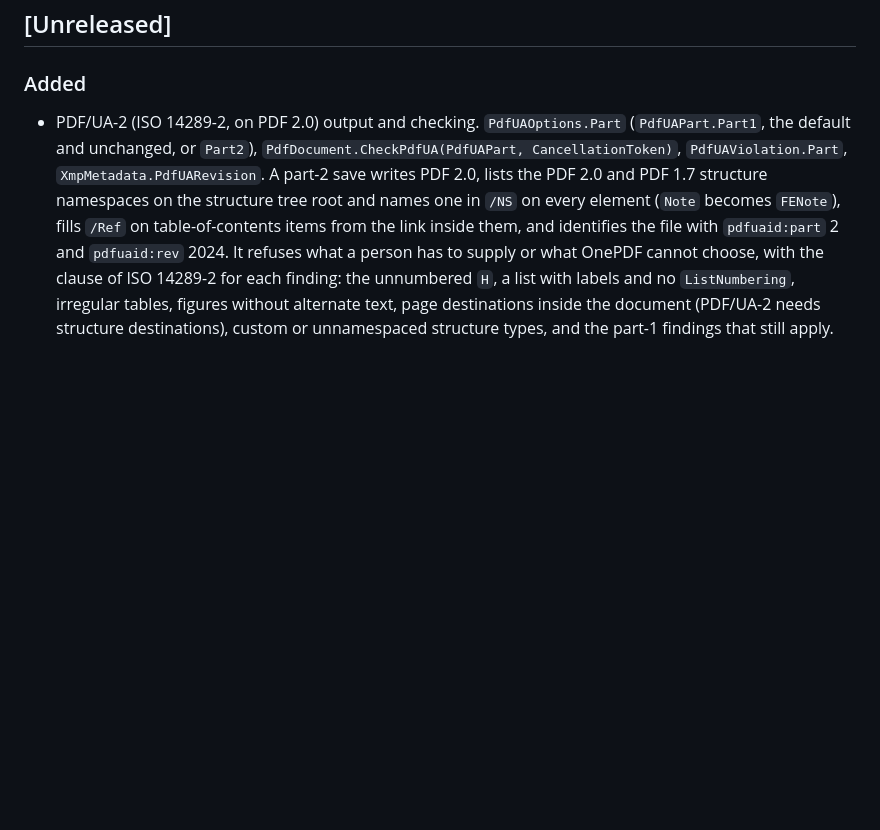
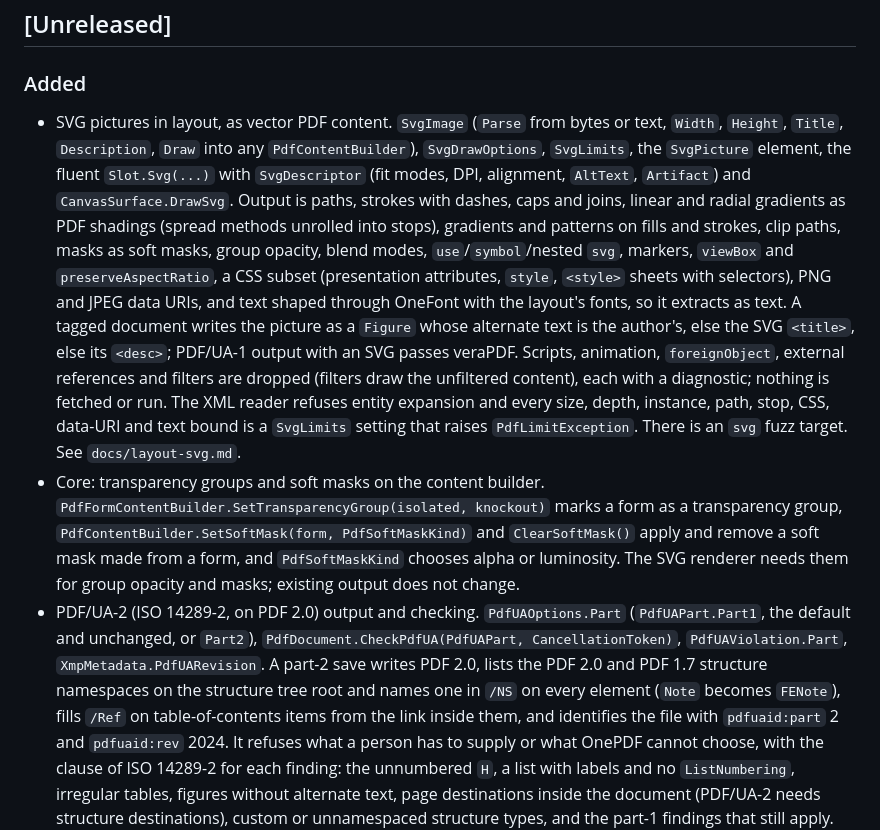
Before and after one commit to recursive-ai-oss/onepdf-csharp, a Markdown page: CHANGELOG.md, the part around the change. GitHub-like rendering; blank space fills up the shorter version.

Commit message:
docs: SVG in layout; changelog

```diff
--- a/CHANGELOG.md
+++ b/CHANGELOG.md
@@ -6,6 +6,8 @@ All notable changes are listed here. The format follows [Keep a Changelog](https
 
 ### Added
 
+- SVG pictures in layout, as vector PDF content. `SvgImage` (`Parse` from bytes or text, `Width`, `Height`, `Title`, `Description`, `Draw` into any `PdfContentBuilder`), `SvgDrawOptions`, `SvgLimits`, the `SvgPicture` element, the fluent `Slot.Svg(...)` with `SvgDescriptor` (fit modes, DPI, alignment, `AltText`, `Artifact`) and `CanvasSurface.DrawSvg`. Output is paths, strokes with dashes, caps and joins, linear and radial gradients as PDF shadings (spread methods unrolled into stops), gradients and patterns on fills and strokes, clip paths, masks as soft masks, group opacity, blend modes, `use`/`symbol`/nested `svg`, markers, `viewBox` and `preserveAspectRatio`, a CSS subset (presentation attributes, `style`, `<style>` sheets with selectors), PNG and JPEG data URIs, and text shaped through OneFont with the layout's fonts, so it extracts as text. A tagged document writes the picture as a `Figure` whose alternate text is the author's, else the SVG `<title>`, else its `<desc>`; PDF/UA-1 output with an SVG passes veraPDF. Scripts, animation, `foreignObject`, external references and filters are dropped (filters draw the unfiltered content), each with a diagnostic; nothing is fetched or run. The XML reader refuses entity expansion and every size, depth, instance, path, stop, CSS, data-URI and text bound is a `SvgLimits` setting that raises `PdfLimitException`. There is an `svg` fuzz target. See `docs/layout-svg.md`.
+- Core: transparency groups and soft masks on the content builder. `PdfFormContentBuilder.SetTransparencyGroup(isolated, knockout)` marks a form as a transparency group, `PdfContentBuilder.SetSoftMask(form, PdfSoftMaskKind)` and `ClearSoftMask()` apply and remove a soft mask made from a form, and `PdfSoftMaskKind` chooses alpha or luminosity. The SVG renderer needs them for group opacity and masks; existing output does not change.
 - PDF/UA-2 (ISO 14289-2, on PDF 2.0) output and checking. `PdfUAOptions.Part` (`PdfUAPart.Part1`, the default and unchanged, or `Part2`), `PdfDocument.CheckPdfUA(PdfUAPart, CancellationToken)`, `PdfUAViolation.Part`, `XmpMetadata.PdfUARevision`. A part-2 save writes PDF 2.0, lists the PDF 2.0 and PDF 1.7 structure namespaces on the structure tree root and names one in `/NS` on every element (`Note` becomes `FENote`), fills `/Ref` on table-of-contents items from the link inside them, and identifies the file with `pdfuaid:part` 2 and `pdfuaid:rev` 2024. It refuses what a person has to supply or what OnePDF cannot choose, with the clause of ISO 14289-2 for each finding: the unnumbered `H`, a list with labels and no `ListNumbering`, irregular tables, figures without alternate text, page destinations inside the document (PDF/UA-2 needs structure destinations), custom or unnamespaced structure types, and the part-1 findings that still apply. Combining it with PDF/A-2 or PDF/A-3 (PDF 1.7 formats) throws `PdfAException`. `PdfDocumentWriter.SetBookmarkElement` and `SetDestinationElement` write structure destinations in a PDF 2.0 writer; layout uses them so bookmarks, anchors and table-of-contents links work out of the box. Layout gains `StructureGroup` and `Slot.Aside()`, `Footnote()`, `Title()` and `Group(type)` for the 2.0 structure types. Checked with veraPDF's `ua2` flavour as a black box. See `docs/pdfua.md`.
 - Colour glyphs in layout: OpenType `COLR` version 0 glyphs with `CPAL` palettes are drawn as their layers in palette colours, the foreground entry in the text colour. `ColorPalette` (`Default`, `Light`, `Dark`, `FromIndex`) chosen by `TextStyle.Palette`, `Text.Palette`, the fluent `Palette(...)` or `LayoutOptions.ColorPalette`. Each glyph's layers sit in one `/ActualText` span, so extraction returns the character once; PDF/A-2b and PDF/UA-1 output with colour glyphs passes veraPDF. Tables that are not valid, and glyphs described only in `COLR` version 1, are drawn in one colour with one diagnostic per font. See `docs/layout-text.md`.
 - Inline objects in layout text: an icon, a small picture, a badge with its own text or a drawn checkbox sits in a line of text and flows with it. `TextSpan.Inline`/`TextSpan.ForInline`, `InlineObject` (`InlineBox` for a drawn or picture box, `InlineElement` for an element subtree in a layout `Text`), `InlineAlignment` (baseline with an offset, top, middle, bottom, text top, text bottom), `InnerBaseline`, `GrowsLine`, `KeepWithNeighbours`, `AltText`, `Artifact` and `Link`; the fluent `TextDescriptor.Inline`, `InlineImage` and `InlineCanvas` with `InlineDescriptor`. An object is one unbreakable character (U+FFFC: line break class CB, bidi class ON) with breaks around it by first fit and Knuth-Plass, justification spreads the spaces and leaves it alone, the line grows to hold it unless the line height is fixed, and right-to-left lines place it with its neighbours. In tagged output it is a `Figure` inside the paragraph with `/Alt` (or an artifact), the text extractor returns its description through `/ActualText` and never a U+FFFC, and links and anchors work on it; PDF/A-2a/3a and PDF/UA-1 output stays compliant. A literal U+FFFC in span text is now dropped. Documents without inline objects are byte-identical to before. See `docs/layout.md` and `docs/layout-text.md`.
```
Also changed, not shown: docs/layout-svg.md (added, +58 -0 lines), docs/layout.md (+2 -1 lines).
